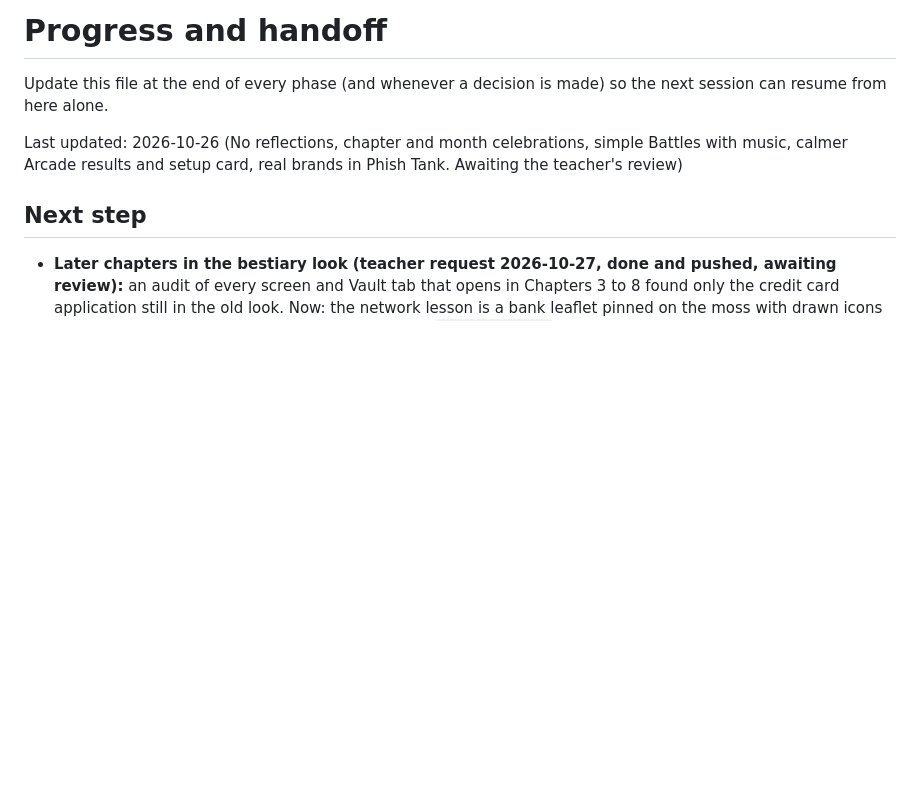
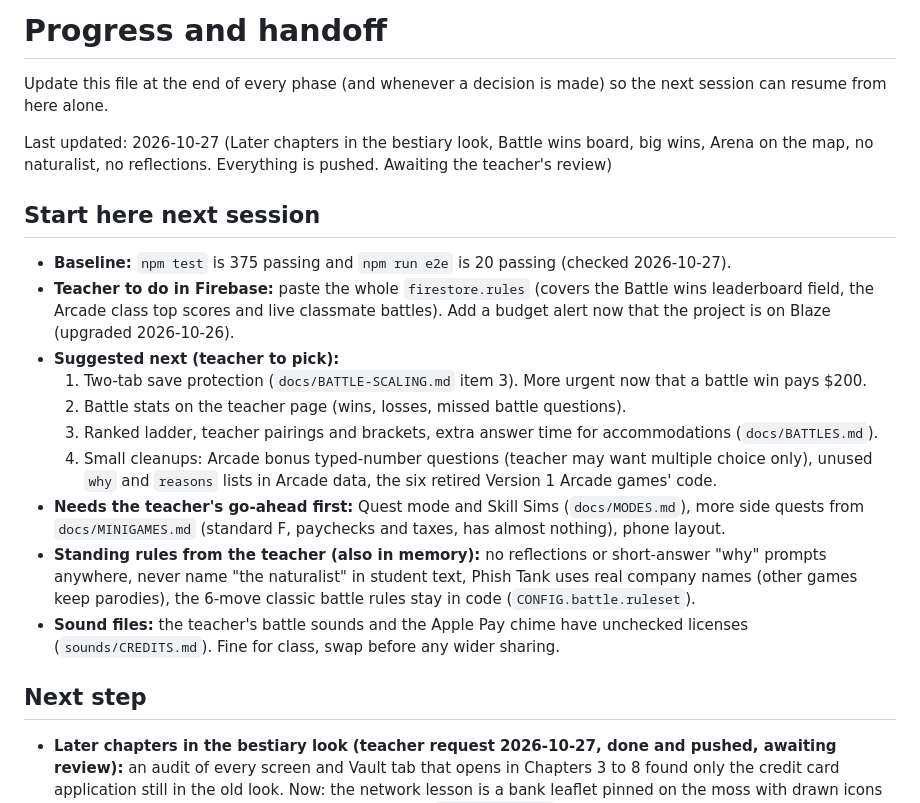
Before and after one commit to grannyconger/credit-creatures, a Markdown page: docs/PROGRESS.md, the part around the change. Drawn GitHub-style; blank space fills up the shorter version.

Commit message:
Docs: PROGRESS.md handoff for the next session
Co-Authored-By: Claude Opus 5.5 <noreply@anthropic.com>

```diff
--- a/docs/PROGRESS.md
+++ b/docs/PROGRESS.md
@@ -2,7 +2,19 @@
 
 Update this file at the end of every phase (and whenever a decision is made) so the next session can resume from here alone.
 
-Last updated: 2026-10-26 (No reflections, chapter and month celebrations, simple Battles with music, calmer Arcade results and setup card, real brands in Phish Tank. Awaiting the teacher's review)
+Last updated: 2026-10-27 (Later chapters in the bestiary look, Battle wins board, big wins, Arena on the map, no naturalist, no reflections. Everything is pushed. Awaiting the teacher's review)
+
+## Start here next session
+- **Baseline:** `npm test` is 375 passing and `npm run e2e` is 20 passing (checked 2026-10-27).
+- **Teacher to do in Firebase:** paste the whole `firestore.rules` (covers the Battle wins leaderboard field, the Arcade class top scores and live classmate battles). Add a budget alert now that the project is on Blaze (upgraded 2026-10-26).
+- **Suggested next (teacher to pick):**
+  1. Two-tab save protection (`docs/BATTLE-SCALING.md` item 3). More urgent now that a battle win pays $200.
+  2. Battle stats on the teacher page (wins, losses, missed battle questions).
+  3. Ranked ladder, teacher pairings and brackets, extra answer time for accommodations (`docs/BATTLES.md`).
+  4. Small cleanups: Arcade bonus typed-number questions (teacher may want multiple choice only), unused `why` and `reasons` lists in Arcade data, the six retired Version 1 Arcade games' code.
+- **Needs the teacher's go-ahead first:** Quest mode and Skill Sims (`docs/MODES.md`), more side quests from `docs/MINIGAMES.md` (standard F, paychecks and taxes, has almost nothing), phone layout.
+- **Standing rules from the teacher (also in memory):** no reflections or short-answer "why" prompts anywhere, never name "the naturalist" in student text, Phish Tank uses real company names (other games keep parodies), the 6-move classic battle rules stay in code (`CONFIG.battle.ruleset`).
+- **Sound files:** the teacher's battle sounds and the Apple Pay chime have unchecked licenses (`sounds/CREDITS.md`). Fine for class, swap before any wider sharing.
 
 ## Next step
 
```
